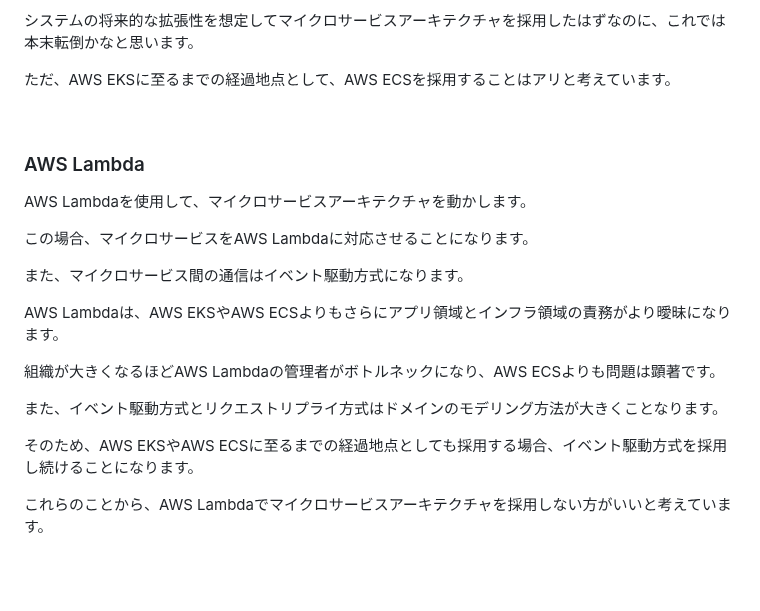
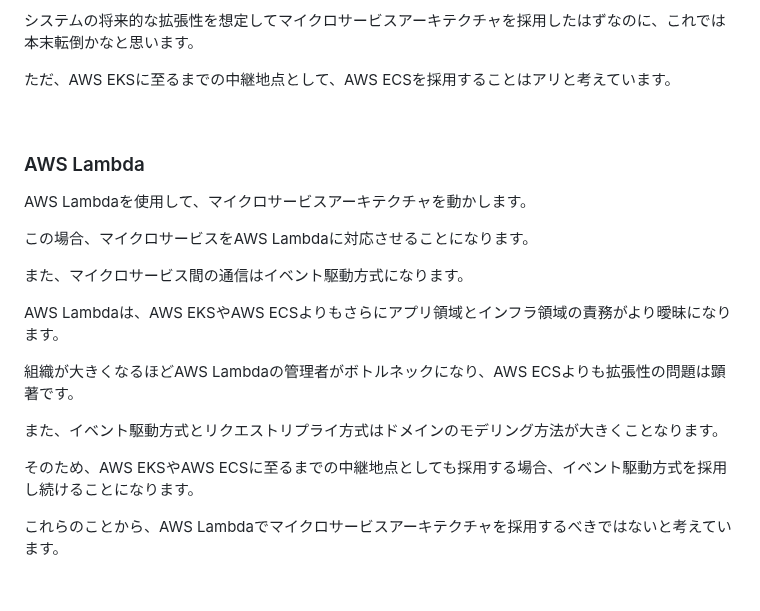
Before and after one commit to hiroki-it/hatenablog, a Markdown page: dist/draft/【Kubernetes☸️】AWS EKSとCNCF OSSでマイクロサービスアーキテクチャを支えるインフラ設計プラクティス.md, the part around the change. Rendered like a GitHub page.

Commit message:
update 記事を更新した。

```diff
--- a/dist/draft/【Kubernetes☸️】AWS EKSとCNCF OSSでマイクロサービスアーキテクチャを支えるインフラ設計プラクティス.md
+++ b/dist/draft/【Kubernetes☸️】AWS EKSとCNCF OSSでマイクロサービスアーキテクチャを支えるインフラ設計プラクティス.md
@@ -86,7 +86,7 @@ AWS ECSは、AWS EKSよりもアプリ領域とインフラ領域の責務がよ
 
 システムの将来的な拡張性を想定してマイクロサービスアーキテクチャを採用したはずなのに、これでは本末転倒かなと思います。
 
-ただ、AWS EKSに至るまでの経過地点として、AWS ECSを採用することはアリと考えています。
+ただ、AWS EKSに至るまでの中継地点として、AWS ECSを採用することはアリと考えています。
 
 <br>
 
@@ -94,19 +94,18 @@ AWS ECSは、AWS EKSよりもアプリ領域とインフラ領域の責務がよ
 
 AWS Lambdaを使用して、マイクロサービスアーキテクチャを動かします。
 
-
 この場合、マイクロサービスをAWS Lambdaに対応させることになります。
 
 また、マイクロサービス間の通信はイベント駆動方式になります。
 
 AWS Lambdaは、AWS EKSやAWS ECSよりもさらにアプリ領域とインフラ領域の責務がより曖昧になります。
 
-組織が大きくなるほどAWS Lambdaの管理者がボトルネックになり、AWS ECSよりも問題は顕著です。
+組織が大きくなるほどAWS Lambdaの管理者がボトルネックになり、AWS ECSよりも拡張性の問題は顕著です。
 
 また、イベント駆動方式とリクエストリプライ方式はドメインのモデリング方法が大きくことなります。
 
-そのため、AWS EKSやAWS ECSに至るまでの経過地点としても採用する場合、イベント駆動方式を採用し続けることになります。
+そのため、AWS EKSやAWS ECSに至るまでの中継地点としても採用する場合、イベント駆動方式を採用し続けることになります。
 
-これらのことから、AWS Lambdaでマイクロサービスアーキテクチャを採用しない方がいいと考えています。
+これらのことから、AWS Lambdaでマイクロサービスアーキテクチャを採用するべきではないと考えています。
 
 <br>
```
